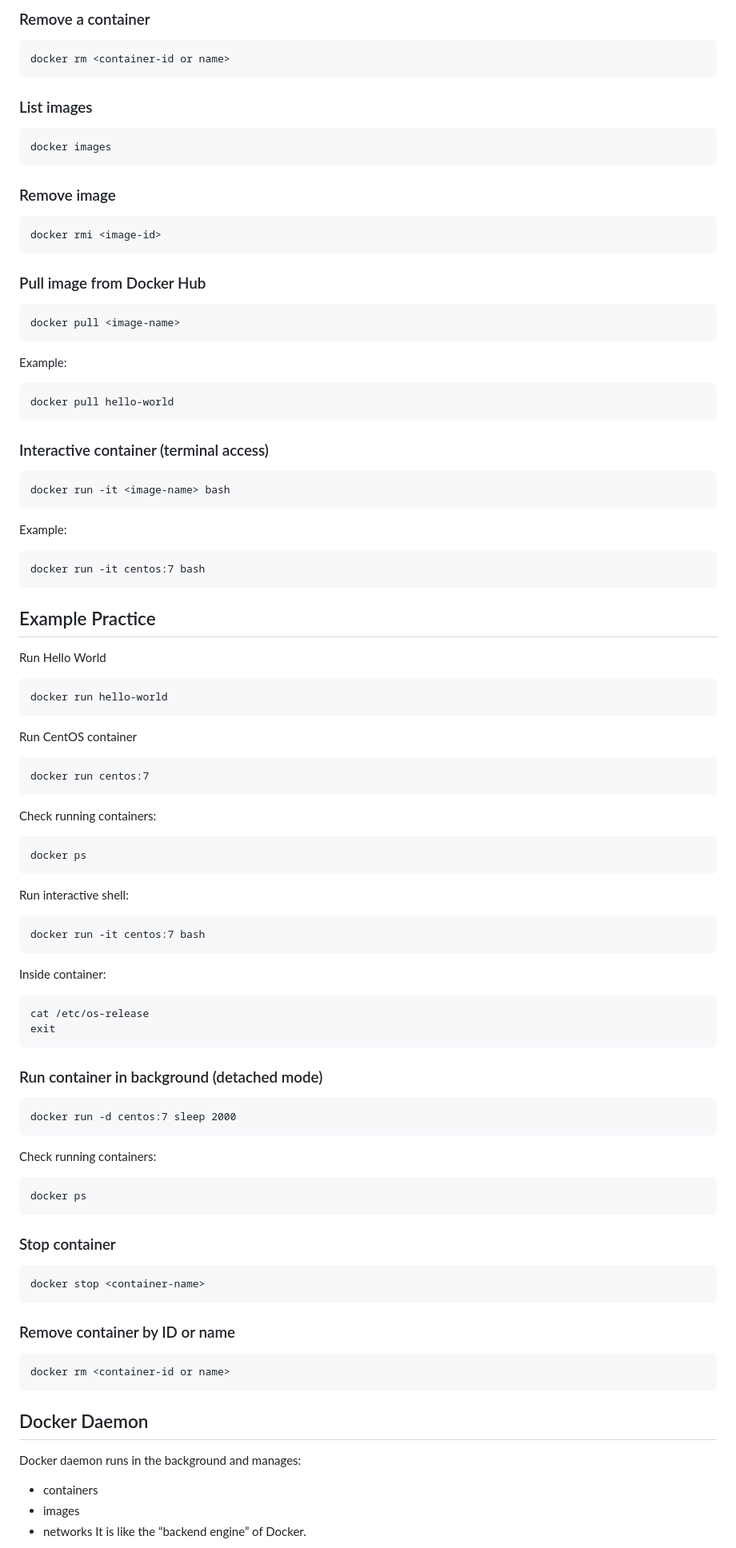
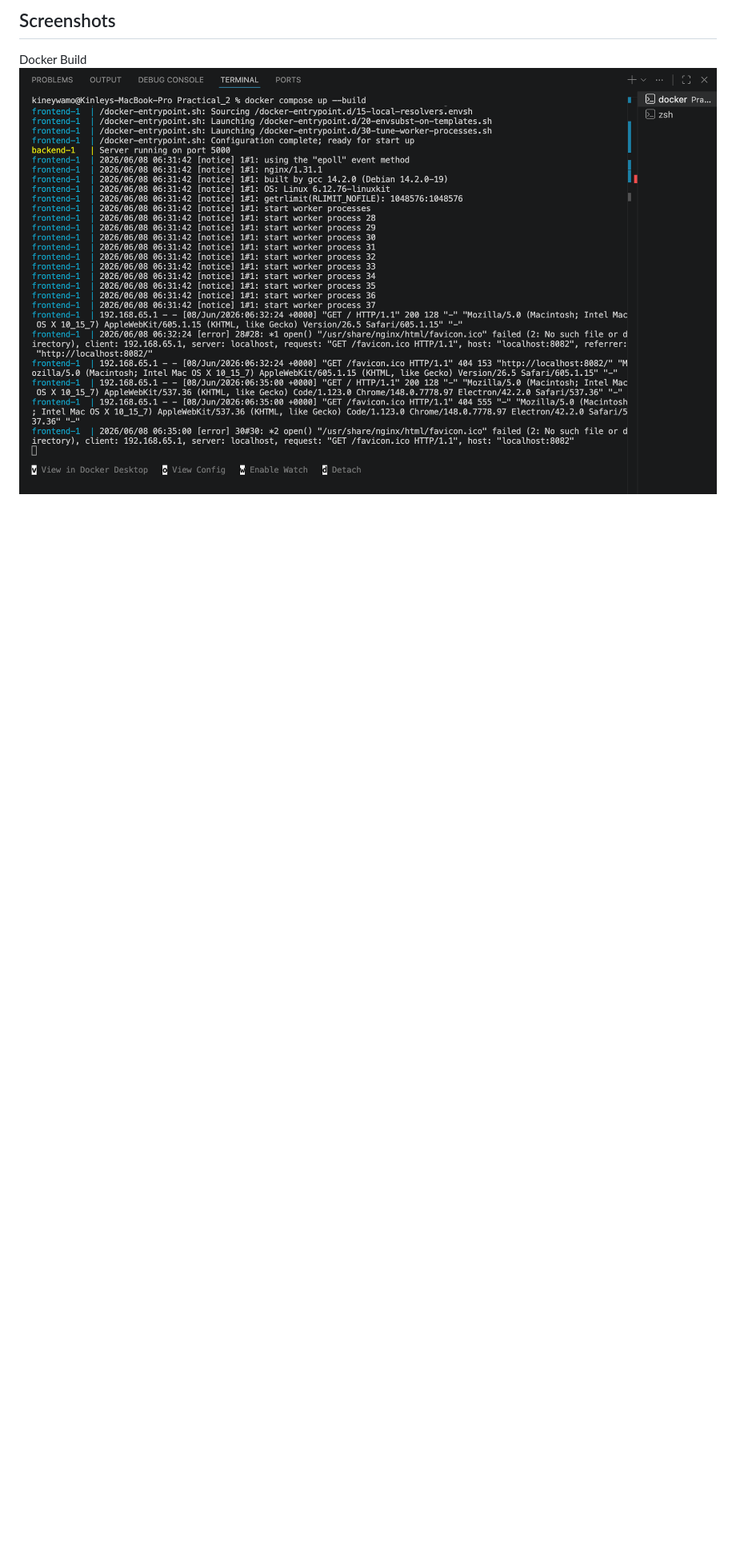
Before and after one commit to kinley2007wangmo/02250356_DSO101, a Markdown page: Practical_2/README.md, the part around one of its changes. Shown at 80% size. Drawn GitHub-style; pictures changed too: Practical_2/assets/docker-build.png (added); blank space fills up the shorter version.

Commit message:
Practical 2

````diff
--- a/Practical_2/README.md
+++ b/Practical_2/README.md
@@ -29,74 +198,5 @@ docker stop <container-id or name>
 ```
-### Remove a container
-```
-docker rm <container-id or name>
-```
-### List images
-```
-docker images
-```
-### Remove image
-```
-docker rmi <image-id>
-```
-### Pull image from Docker Hub
-```
-docker pull <image-name>
-```
-Example:
-```
-docker pull hello-world
-```
-### Interactive container (terminal access)
-```
-docker run -it <image-name> bash
-```
-Example:
-```
-docker run -it centos:7 bash
-```
-## Example Practice
-Run Hello World
-```
-docker run hello-world
-```
-Run CentOS container
-```
-docker run centos:7
-```
-Check running containers:
-```
-docker ps
-```
-Run interactive shell:
-```
-docker run -it centos:7 bash
-```
-Inside container:
-```
-cat /etc/os-release
-exit
-```
-### Run container in background (detached mode)
-```
-docker run -d centos:7 sleep 2000
-```
-Check running containers:
-```
-docker ps
-```
-### Stop container
-```
-docker stop <container-name>
-```
-### Remove container by ID or name
-```
-docker rm <container-id or name>
-```
-## Docker Daemon
-Docker daemon runs in the background and manages:
-* containers
-* images
-* networks
-It is like the “backend engine” of Docker.
+## Screenshots
+Docker Build
+![Docker build](assets/docker-build.png)
 
````
Also changed, not shown: other parts of Practical_2/README.md (+196 -22 lines), Practical_2/assets/backend-running.png (added), Practical_2/assets/docker-container-running.png (added), Practical_2/assets/frontend-running.png (added), 6 other files.
